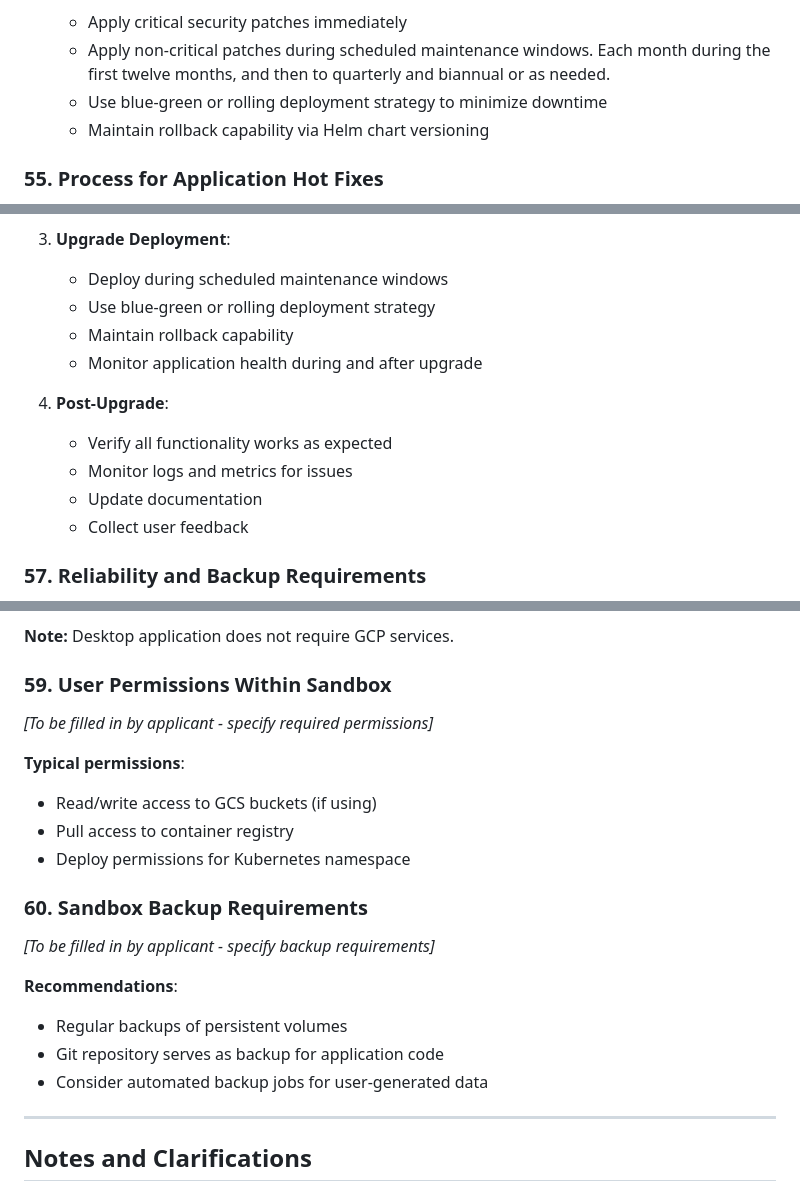
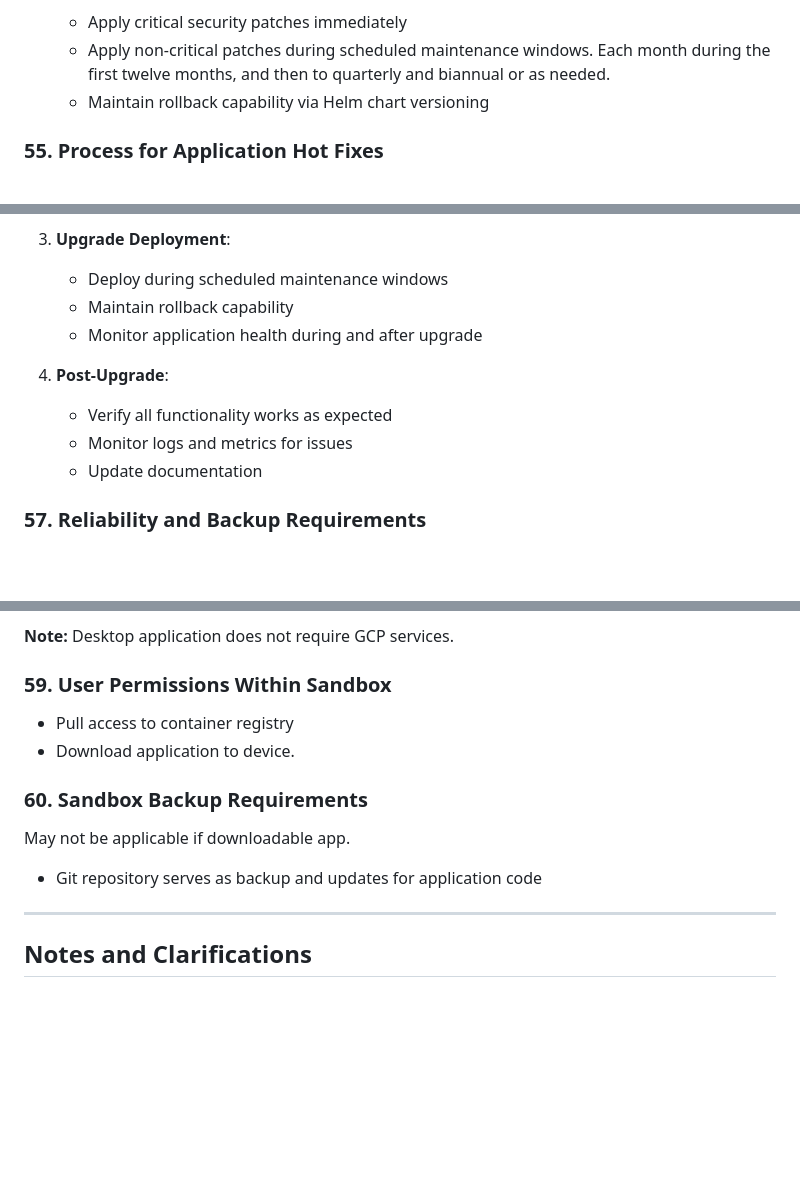
Before and after one commit to rowanterra/DiGiTerra, a Markdown page: docs/EDX_Incubator_Phase2_Application_Answers.md, 3 parts joined by grey strips. GitHub-like rendering; blank space fills up the shorter version.

Commit message:
Revise deployment strategies and user permissions
Removed references to blue-green or rolling deployment strategies in deployment and upgrade sections. Updated user permissions and backup requirements accordingly.

Signed-off-by: Rowan Terra <116193188+rowanterra@users.noreply.github.com>

```diff
--- a/docs/EDX_Incubator_Phase2_Application_Answers.md
+++ b/docs/EDX_Incubator_Phase2_Application_Answers.md
@@ -369,7 +369,6 @@ If downloaded as an application that is fully compiled, this should not have to
 3. **Deployment**:
    - Apply critical security patches immediately
    - Apply non-critical patches during scheduled maintenance windows. Each month during the first twelve months, and then to quarterly and biannual or as needed.
-   - Use blue-green or rolling deployment strategy to minimize downtime
    - Maintain rollback capability via Helm chart versioning
 
 
@@ -415,7 +414,6 @@ Has not been fully applied yet.
 
 3. **Upgrade Deployment**:
    - Deploy during scheduled maintenance windows
-   - Use blue-green or rolling deployment strategy
    - Maintain rollback capability
    - Monitor application health during and after upgrade
 
@@ -423,7 +421,6 @@ Has not been fully applied yet.
    - Verify all functionality works as expected
    - Monitor logs and metrics for issues
    - Update documentation
-   - Collect user feedback
 
 ### 57. Reliability and Backup Requirements
 - **Backup strategy**:
@@ -451,20 +448,13 @@ Has not been fully applied yet.
 **Note:** Desktop application does not require GCP services.
 
 ### 59. User Permissions Within Sandbox
-*[To be filled in by applicant - specify required permissions]*
 
-**Typical permissions**:
-- Read/write access to GCS buckets (if using)
 - Pull access to container registry
-- Deploy permissions for Kubernetes namespace
+- Download application to device.
 
 ### 60. Sandbox Backup Requirements
-*[To be filled in by applicant - specify backup requirements]*
-
-**Recommendations**:
-- Regular backups of persistent volumes
-- Git repository serves as backup for application code
-- Consider automated backup jobs for user-generated data
+May not be applicable if downloadable app.
+- Git repository serves as backup and updates for application code
 
 ---
 
```
Also changed, not shown: other parts of docs/EDX_Incubator_Phase2_Application_Answers.md (+1 -1 lines).
